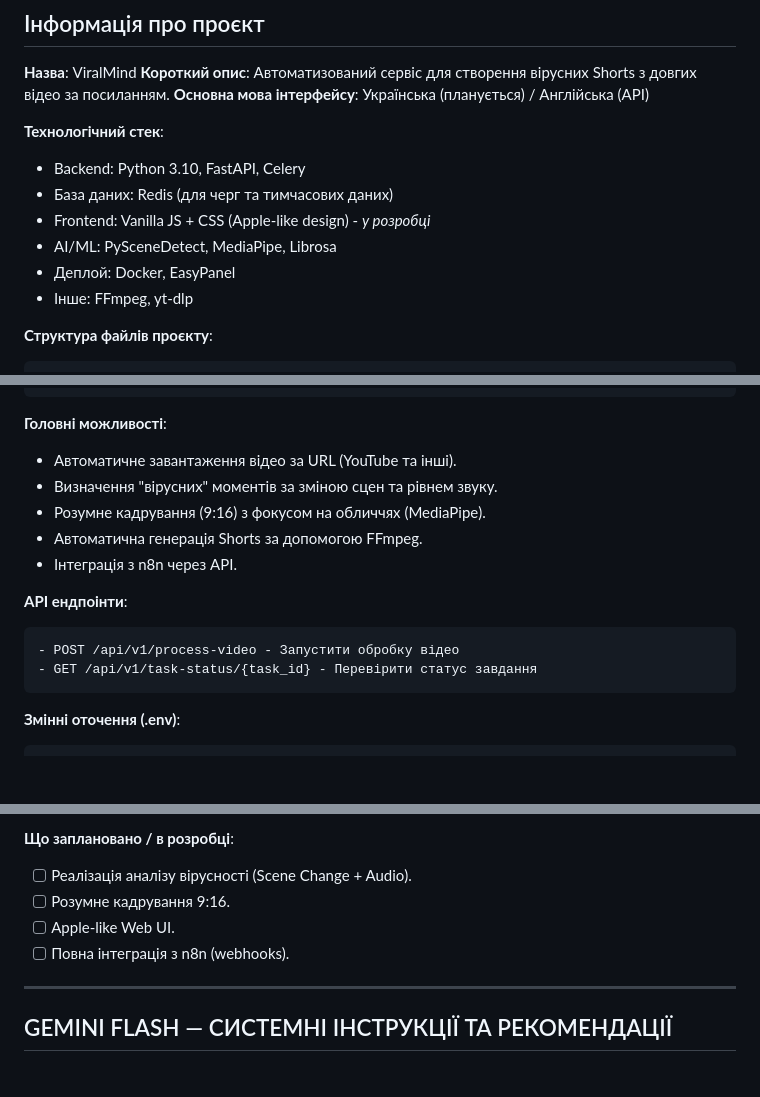
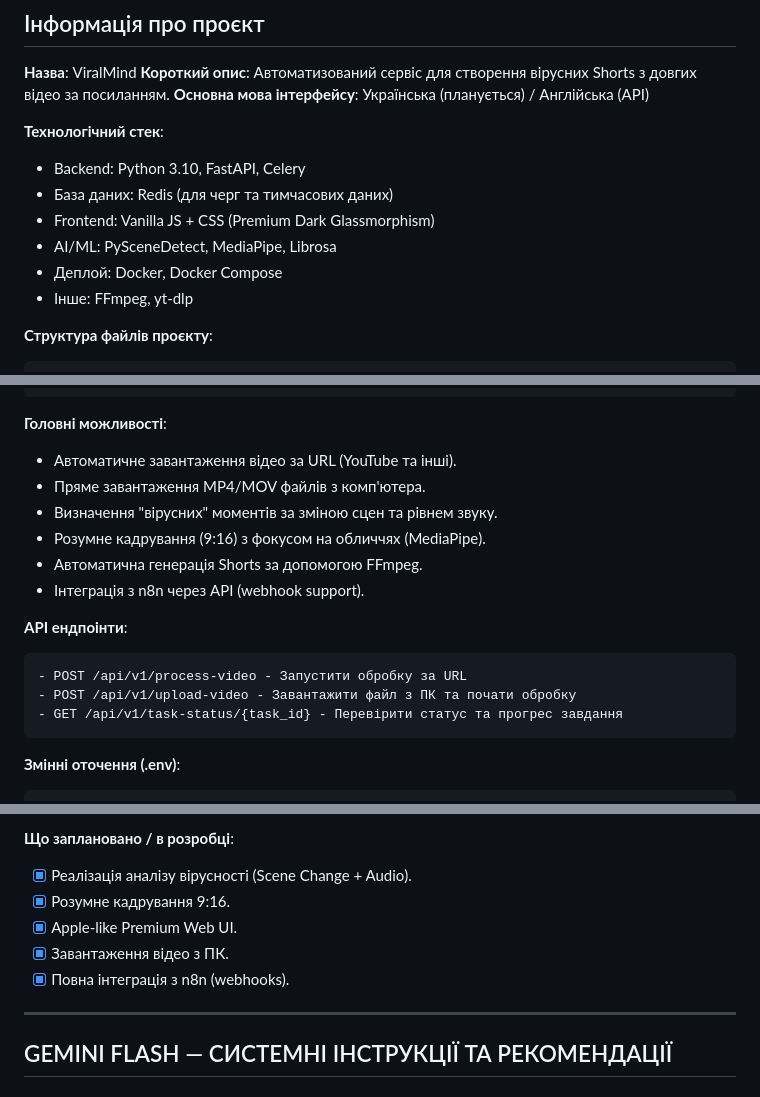
Before and after one commit to dollarnuk/ViralMind, a Markdown page: CORE.md, 3 parts joined by grey strips. GitHub-like rendering; blank space fills up the shorter version.

Commit message:
Docs: Update CORE.md and create ERRORS.md troubleshooting log

````diff
--- a/CORE.md
+++ b/CORE.md
@@ -9,9 +9,9 @@
 **Технологічний стек**:
 - Backend: Python 3.10, FastAPI, Celery
 - База даних: Redis (для черг та тимчасових даних)
-- Frontend: Vanilla JS + CSS (Apple-like design) - *у розробці*
+- Frontend: Vanilla JS + CSS (Premium Dark Glassmorphism)
 - AI/ML: PySceneDetect, MediaPipe, Librosa
-- Деплой: Docker, EasyPanel
+- Деплой: Docker, Docker Compose
 - Інше: FFmpeg, yt-dlp
 
 **Структура файлів проєкту**:
@@ -35,15 +35,17 @@ ViralMind/
 
 **Головні можливості**:
 - Автоматичне завантаження відео за URL (YouTube та інші).
+- Пряме завантаження MP4/MOV файлів з комп'ютера.
 - Визначення "вірусних" моментів за зміною сцен та рівнем звуку.
 - Розумне кадрування (9:16) з фокусом на обличчях (MediaPipe).
 - Автоматична генерація Shorts за допомогою FFmpeg.
-- Інтеграція з n8n через API.
+- Інтеграція з n8n через API (webhook support).
 
 **API ендпоінти**:
 ```text
-- POST /api/v1/process-video - Запустити обробку відео
-- GET /api/v1/task-status/{task_id} - Перевірити статус завдання
+- POST /api/v1/process-video - Запустити обробку за URL
+- POST /api/v1/upload-video - Завантажити файл з ПК та почати обробку
+- GET /api/v1/task-status/{task_id} - Перевірити статус та прогрес завдання
 ```
 
 **Змінні оточення (.env)**:
@@ -81,10 +83,11 @@ docker-compose up -d --build
 - Пріоритет на **Open Source** інструменти (FFmpeg, yt-dlp).
 
 **Що заплановано / в розробці**:
-- [ ] Реалізація аналізу вірусності (Scene Change + Audio).
-- [ ] Розумне кадрування 9:16.
-- [ ] Apple-like Web UI.
-- [ ] Повна інтеграція з n8n (webhooks).
+- [x] Реалізація аналізу вірусності (Scene Change + Audio).
+- [x] Розумне кадрування 9:16.
+- [x] Apple-like Premium Web UI.
+- [x] Завантаження відео з ПК.
+- [x] Повна інтеграція з n8n (webhooks).
 
 ---
 
````
Also changed, not shown: ERRORS.md (added, +48 -0 lines).
